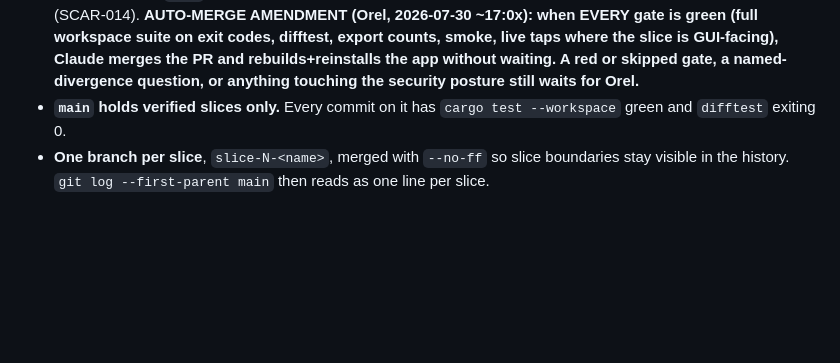
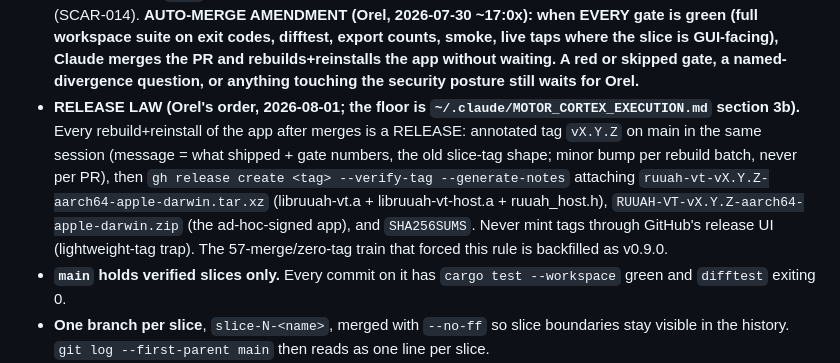
Before and after one commit to Orellius/mind2t, a Markdown page: CLAUDE.md, the part around the change. GitHub-like rendering; blank space fills up the shorter version.

Commit message:
Release law: every rebuild is a tagged GitHub release
Codifies MOTOR_CORTEX 3b for this repo after 57 first-parent merges shipped
with zero tags. v0.9.0 backfills the train; from here the tag+release is part
of the rebuild, not a separate favor.

```diff
--- a/CLAUDE.md
+++ b/CLAUDE.md
@@ -705,6 +705,15 @@ overnight is indistinguishable from a regression you caused.
   slice is GUI-facing), Claude merges the PR and rebuilds+reinstalls the app without
   waiting. A red or skipped gate, a named-divergence question, or anything touching
   the security posture still waits for Orel.**
+- **RELEASE LAW (Orel's order, 2026-08-01; the floor is `~/.claude/MOTOR_CORTEX_EXECUTION.md`
+  section 3b).** Every rebuild+reinstall of the app after merges is a RELEASE: annotated tag
+  `vX.Y.Z` on main in the same session (message = what shipped + gate numbers, the old
+  slice-tag shape; minor bump per rebuild batch, never per PR), then
+  `gh release create <tag> --verify-tag --generate-notes` attaching
+  `ruuah-vt-vX.Y.Z-aarch64-apple-darwin.tar.xz` (libruuah-vt.a + libruuah-vt-host.a +
+  ruuah_host.h), `RUUAH-VT-vX.Y.Z-aarch64-apple-darwin.zip` (the ad-hoc-signed app), and
+  `SHA256SUMS`. Never mint tags through GitHub's release UI (lightweight-tag trap). The
+  57-merge/zero-tag train that forced this rule is backfilled as v0.9.0.
 - **`main` holds verified slices only.** Every commit on it has `cargo test --workspace`
   green and `difftest` exiting 0.
 - **One branch per slice**, `slice-N-<name>`, merged with `--no-ff` so slice boundaries stay
```
